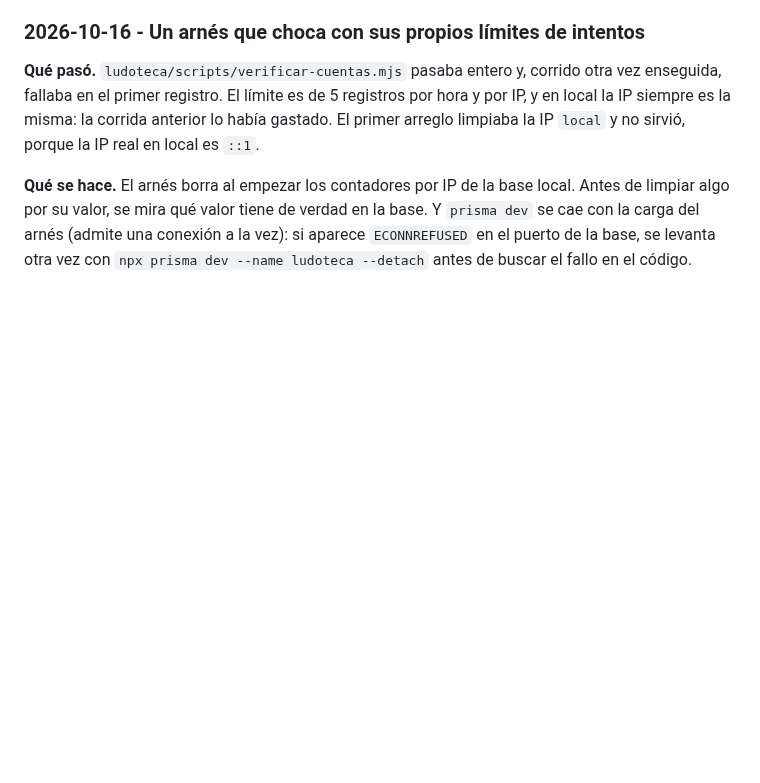
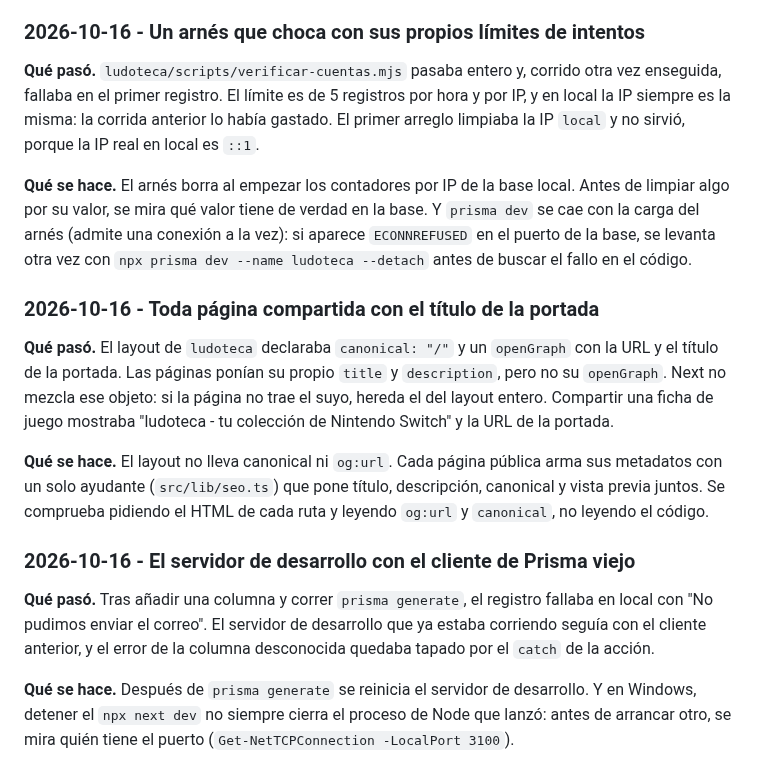
Before and after one commit to revkelo/kgstudio-hub, a Markdown page: PRACTICAS.md, the part around the change. GitHub-like rendering; blank space fills up the shorter version.

Commit message:
PRACTICAS: Open Graph heredado de la portada y el cliente de Prisma viejo
Co-Authored-By: Claude Opus 5.5 <noreply@anthropic.com>

```diff
--- a/PRACTICAS.md
+++ b/PRACTICAS.md
@@ -2801,3 +2801,29 @@ local. Antes de limpiar algo por su valor, se mira qué valor tiene de verdad en
 la base. Y `prisma dev` se cae con la carga del arnés (admite una conexión a la
 vez): si aparece `ECONNREFUSED` en el puerto de la base, se levanta otra vez con
 `npx prisma dev --name ludoteca --detach` antes de buscar el fallo en el código.
+
+### 2026-10-16 - Toda página compartida con el título de la portada
+
+**Qué pasó.** El layout de `ludoteca` declaraba `canonical: "/"` y un
+`openGraph` con la URL y el título de la portada. Las páginas ponían su propio
+`title` y `description`, pero no su `openGraph`. Next no mezcla ese objeto: si
+la página no trae el suyo, hereda el del layout entero. Compartir una ficha de
+juego mostraba "ludoteca - tu colección de Nintendo Switch" y la URL de la
+portada.
+
+**Qué se hace.** El layout no lleva canonical ni `og:url`. Cada página pública
+arma sus metadatos con un solo ayudante (`src/lib/seo.ts`) que pone título,
+descripción, canonical y vista previa juntos. Se comprueba pidiendo el HTML de
+cada ruta y leyendo `og:url` y `canonical`, no leyendo el código.
+
+### 2026-10-16 - El servidor de desarrollo con el cliente de Prisma viejo
+
+**Qué pasó.** Tras añadir una columna y correr `prisma generate`, el registro
+fallaba en local con "No pudimos enviar el correo". El servidor de desarrollo
+que ya estaba corriendo seguía con el cliente anterior, y el error de la
+columna desconocida quedaba tapado por el `catch` de la acción.
+
+**Qué se hace.** Después de `prisma generate` se reinicia el servidor de
+desarrollo. Y en Windows, detener el `npx next dev` no siempre cierra el
+proceso de Node que lanzó: antes de arrancar otro, se mira quién tiene el
+puerto (`Get-NetTCPConnection -LocalPort 3100`).
```
